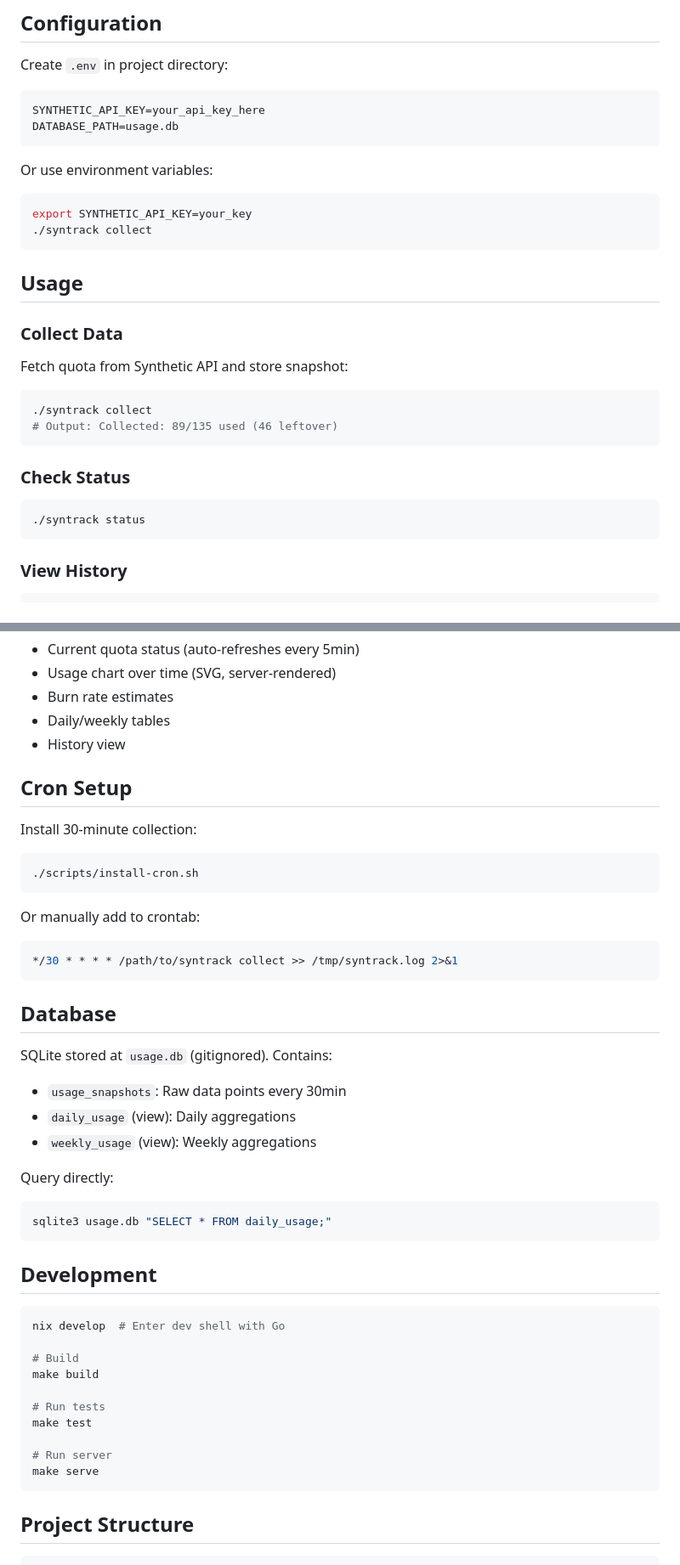
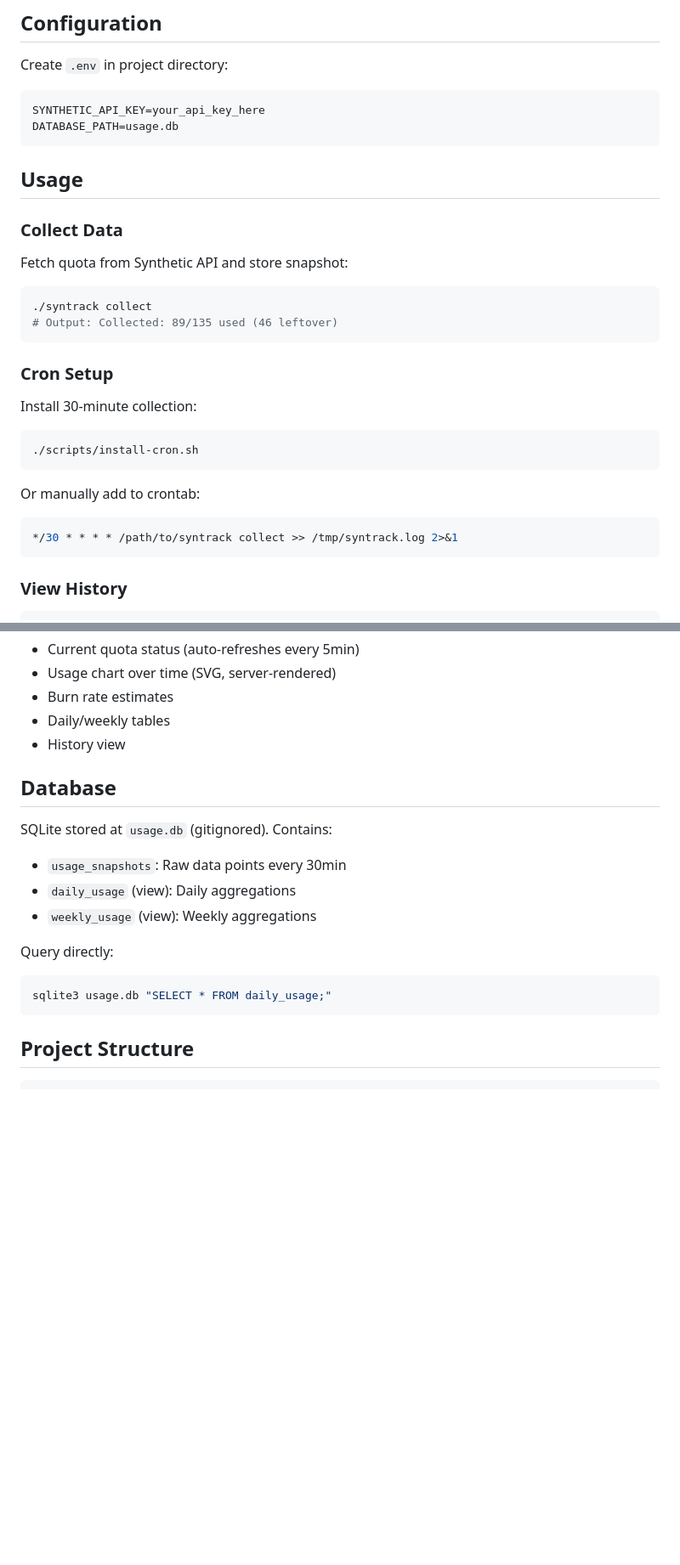
Before and after one commit to Aureliusf/Syntrack, a Markdown page: README.md, 2 parts joined by grey strips. Shown at 85% size. Rendered like a GitHub page; blank space fills up the shorter version.

Commit message:
fixed up readme

````diff
--- a/README.md
+++ b/README.md
@@ -35,13 +35,6 @@ SYNTHETIC_API_KEY=your_api_key_here
 DATABASE_PATH=usage.db
 ```
 
-Or use environment variables:
-
-```bash
-export SYNTHETIC_API_KEY=your_key
-./syntrack collect
-```
-
 ## Usage
 
 ### Collect Data
@@ -53,10 +46,18 @@ Fetch quota from Synthetic API and store snapshot:
 # Output: Collected: 89/135 used (46 leftover)
 ```
 
-### Check Status
+### Cron Setup
+
+Install 30-minute collection:
 
 ```bash
-./syntrack status
+./scripts/install-cron.sh
+```
+
+Or manually add to crontab:
+
+```bash
+*/30 * * * * /path/to/syntrack collect >> /tmp/syntrack.log 2>&1
 ```
 
 ### View History
@@ -112,19 +113,6 @@ Dashboard includes:
 - Daily/weekly tables
 - History view
 
-## Cron Setup
-
-Install 30-minute collection:
-
-```bash
-./scripts/install-cron.sh
-```
-
-Or manually add to crontab:
-
-```bash
-*/30 * * * * /path/to/syntrack collect >> /tmp/syntrack.log 2>&1
-```
 
 ## Database
 
@@ -140,20 +128,6 @@ Query directly:
 sqlite3 usage.db "SELECT * FROM daily_usage;"
 ```
 
-## Development
-
-```bash
-nix develop  # Enter dev shell with Go
-
-# Build
-make build
-
-# Run tests
-make test
-
-# Run server
-make serve
-```
 
 ## Project Structure
 
````
Also changed, not shown: other parts of README.md (+1 -1 lines).
